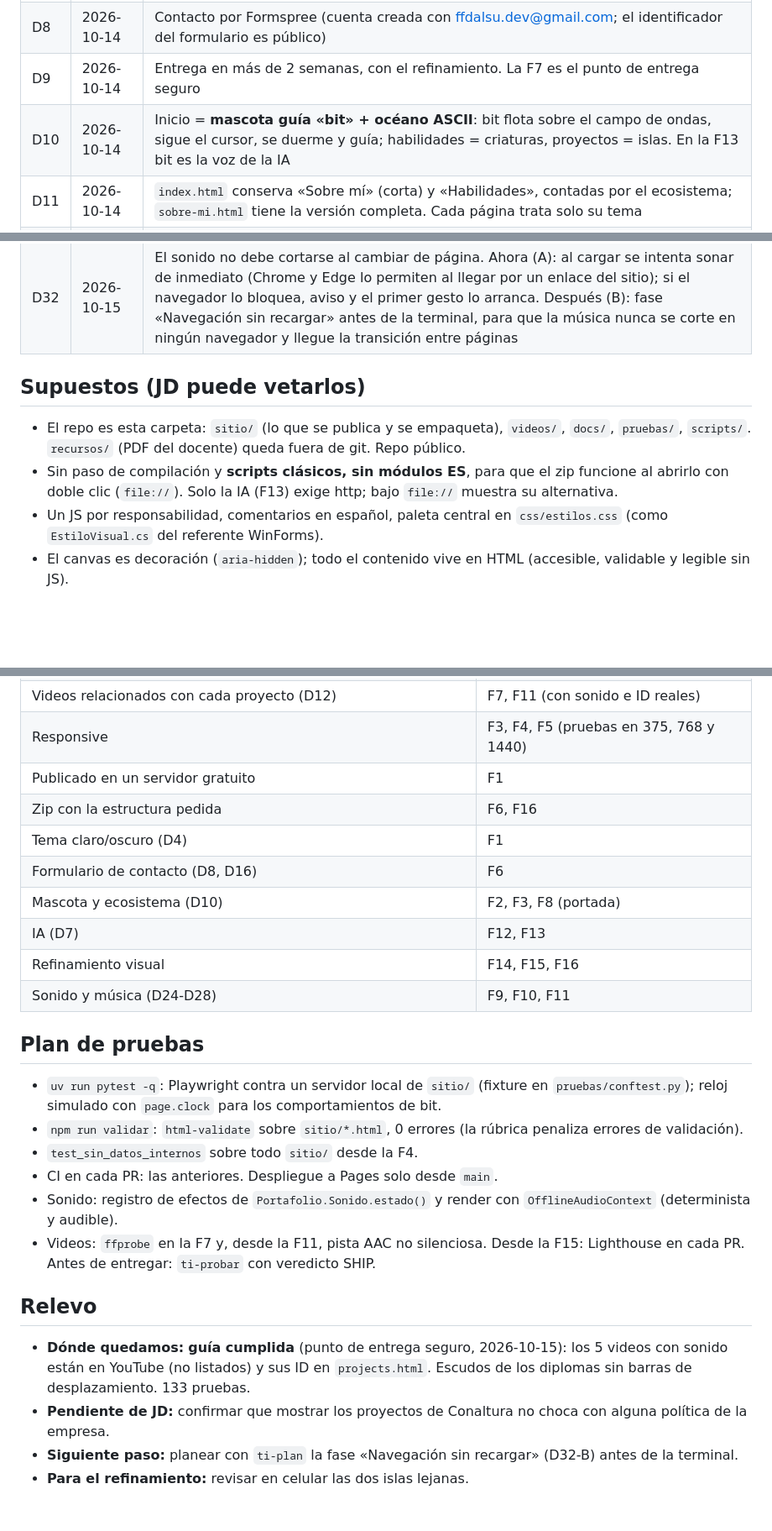
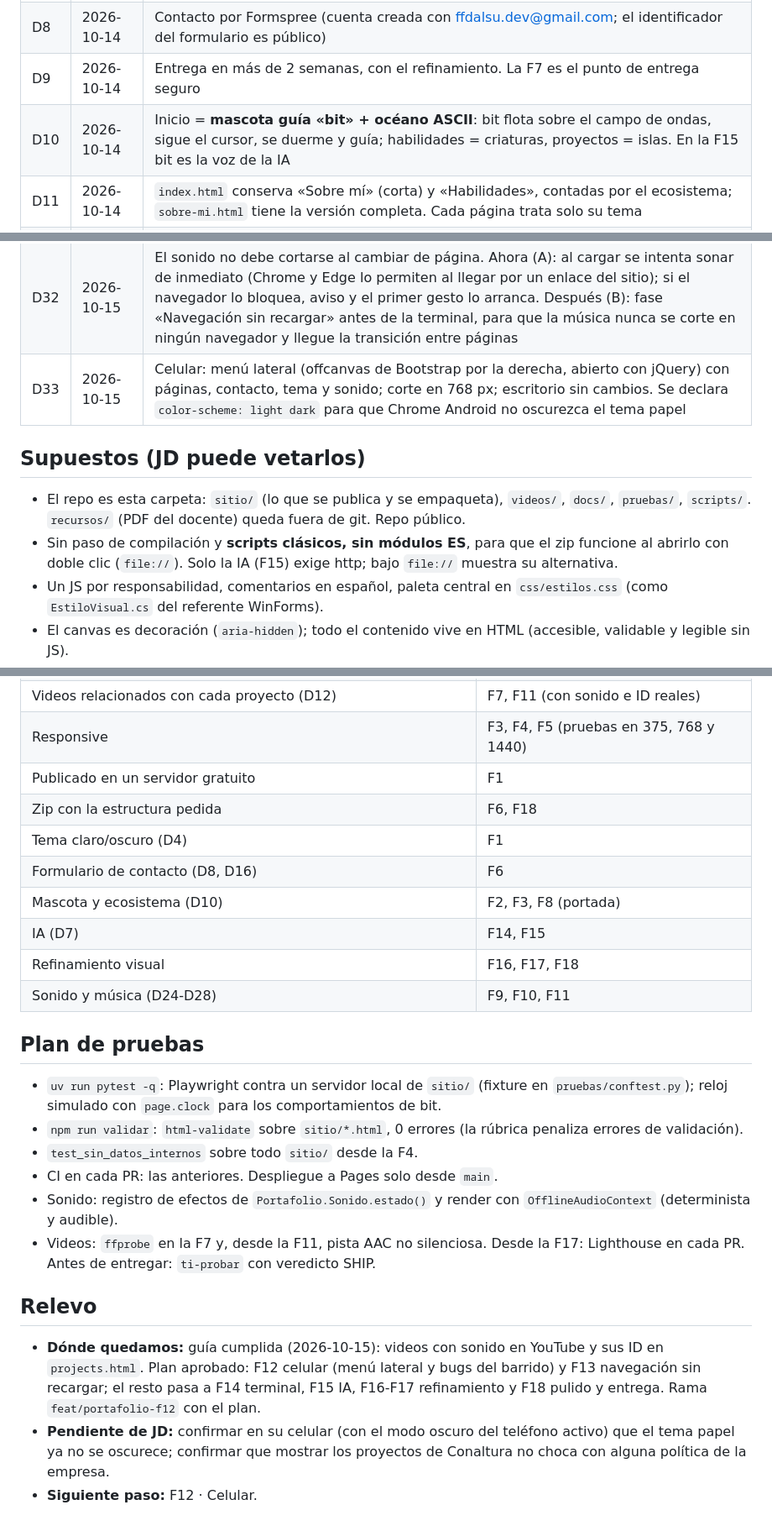
Before and after one commit to ffdalsu/ffdalsu.github.io, a Markdown page: docs/plan.md, 3 parts joined by grey strips. Shown at 84% size. Rendered like a GitHub page; blank space fills up the shorter version.

```diff
--- a/docs/plan.md
+++ b/docs/plan.md
@@ -25,7 +25,7 @@ desarrollo de TI.
 | D7 | 2026-10-14 | IA: LLM en el navegador (WebLLM + WebGPU) sobre un perfil público, con terminal de comandos como base. Hermes descartado (conocimiento confidencial de Conaltura y depende del PC de JD) |
 | D8 | 2026-10-14 | Contacto por Formspree (cuenta creada con ffdalsu.dev@gmail.com; el identificador del formulario es público) |
 | D9 | 2026-10-14 | Entrega en más de 2 semanas, con el refinamiento. La F7 es el punto de entrega seguro |
-| D10 | 2026-10-14 | Inicio = **mascota guía «bit» + océano ASCII**: bit flota sobre el campo de ondas, sigue el cursor, se duerme y guía; habilidades = criaturas, proyectos = islas. En la F13 bit es la voz de la IA |
+| D10 | 2026-10-14 | Inicio = **mascota guía «bit» + océano ASCII**: bit flota sobre el campo de ondas, sigue el cursor, se duerme y guía; habilidades = criaturas, proyectos = islas. En la F15 bit es la voz de la IA |
 | D11 | 2026-10-14 | `index.html` conserva «Sobre mí» (corta) y «Habilidades», contadas por el ecosistema; `sobre-mi.html` tiene la versión completa. Cada página trata solo su tema |
 | D12 | 2026-10-14 | Videos 16:9 de 30-45 s hechos por Claude con código (escenas ASCII grabadas con Playwright + ffmpeg); JD los sube a YouTube como no listados |
 | D13 | 2026-10-14 | Proyectos reales: Hermes / base de conocimiento, Sistema de facturación, Herramienta de Indicadores, Vigía / automatizaciones (+ Tammamon cuando JD diga qué es), descritos sin datos internos |
@@ -48,12 +48,13 @@ desarrollo de TI.
 | D30 | 2026-10-15 | Efectos aprobados por JD en el tablero (`docs/diseno/sonidos.html`). El control queda `┤ ♪ ├ no · efectos · + música` junto a `┤ ◐ ├ ámbar · papel` en una sola caja. Los CSS y JS propios llevan `?v=<commit>` (versionado en el flujo de Pages) para que la caché no mezcle versiones |
 | D31 | 2026-10-15 | Música elegida por JD tras oír las 3 variantes y 3 prototipos de banda sonora: **el sitio usa la generativa desde ψ** y **los videos el chiptune enérgico**. Se cambia con una sola constante, `MUSICA_DEL_SITIO` en `js/sonido/sonido.js` (opciones: 'generativa', 'oceano', 'chiptune'), sin control visible |
 | D32 | 2026-10-15 | El sonido no debe cortarse al cambiar de página. Ahora (A): al cargar se intenta sonar de inmediato (Chrome y Edge lo permiten al llegar por un enlace del sitio); si el navegador lo bloquea, aviso y el primer gesto lo arranca. Después (B): fase «Navegación sin recargar» antes de la terminal, para que la música nunca se corte en ningún navegador y llegue la transición entre páginas |
+| D33 | 2026-10-15 | Celular: menú lateral (offcanvas de Bootstrap por la derecha, abierto con jQuery) con páginas, contacto, tema y sonido; corte en 768 px; escritorio sin cambios. Se declara `color-scheme: light dark` para que Chrome Android no oscurezca el tema papel |
 
 ## Supuestos (JD puede vetarlos)
 - El repo es esta carpeta: `sitio/` (lo que se publica y se empaqueta), `videos/`, `docs/`, `pruebas/`, `scripts/`.
   `recursos/` (PDF del docente) queda fuera de git. Repo público.
 - Sin paso de compilación y **scripts clásicos, sin módulos ES**, para que el zip funcione al abrirlo con doble clic
-  (`file://`). Solo la IA (F13) exige http; bajo `file://` muestra su alternativa.
+  (`file://`). Solo la IA (F15) exige http; bajo `file://` muestra su alternativa.
 - Un JS por responsabilidad, comentarios en español, paleta central en `css/estilos.css` (como `EstiloVisual.cs` del
   referente WinForms).
 - El canvas es decoración (`aria-hidden`); todo el contenido vive en HTML (accesible, validable y legible sin JS).
@@ -376,12 +423,12 @@ método `estado()` que las pruebas leen.
 | Videos relacionados con cada proyecto (D12) | F7, F11 (con sonido e ID reales) |
 | Responsive | F3, F4, F5 (pruebas en 375, 768 y 1440) |
 | Publicado en un servidor gratuito | F1 |
-| Zip con la estructura pedida | F6, F16 |
+| Zip con la estructura pedida | F6, F18 |
 | Tema claro/oscuro (D4) | F1 |
 | Formulario de contacto (D8, D16) | F6 |
 | Mascota y ecosistema (D10) | F2, F3, F8 (portada) |
-| IA (D7) | F12, F13 |
-| Refinamiento visual | F14, F15, F16 |
+| IA (D7) | F14, F15 |
+| Refinamiento visual | F16, F17, F18 |
 | Sonido y música (D24-D28) | F9, F10, F11 |
 
 ## Plan de pruebas
@@ -391,11 +438,12 @@ método `estado()` que las pruebas leen.
 - `test_sin_datos_internos` sobre todo `sitio/` desde la F4.
 - CI en cada PR: las anteriores. Despliegue a Pages solo desde `main`.
 - Sonido: registro de efectos de `Portafolio.Sonido.estado()` y render con `OfflineAudioContext` (determinista y audible).
-- Videos: `ffprobe` en la F7 y, desde la F11, pista AAC no silenciosa. Desde la F15: Lighthouse en cada PR. Antes de entregar: `ti-probar` con veredicto SHIP.
+- Videos: `ffprobe` en la F7 y, desde la F11, pista AAC no silenciosa. Desde la F17: Lighthouse en cada PR. Antes de entregar: `ti-probar` con veredicto SHIP.
 
 ## Relevo
-- **Dónde quedamos:** **guía cumplida** (punto de entrega seguro, 2026-10-15): los 5 videos con sonido están en YouTube
-  (no listados) y sus ID en `projects.html`. Escudos de los diplomas sin barras de desplazamiento. 133 pruebas.
-- **Pendiente de JD:** confirmar que mostrar los proyectos de Conaltura no choca con alguna política de la empresa.
-- **Siguiente paso:** planear con `ti-plan` la fase «Navegación sin recargar» (D32-B) antes de la terminal.
-- **Para el refinamiento:** revisar en celular las dos islas lejanas.
+- **Dónde quedamos:** guía cumplida (2026-10-15): videos con sonido en YouTube y sus ID en `projects.html`. Plan
+  aprobado: F12 celular (menú lateral y bugs del barrido) y F13 navegación sin recargar; el resto pasa a F14 terminal,
+  F15 IA, F16-F17 refinamiento y F18 pulido y entrega. Rama `feat/portafolio-f12` con el plan.
+- **Pendiente de JD:** confirmar en su celular (con el modo oscuro del teléfono activo) que el tema papel ya no se
+  oscurece; confirmar que mostrar los proyectos de Conaltura no choca con alguna política de la empresa.
+- **Siguiente paso:** F12 · Celular.
```
Also changed, not shown: other parts of docs/plan.md (+64 -18 lines).
